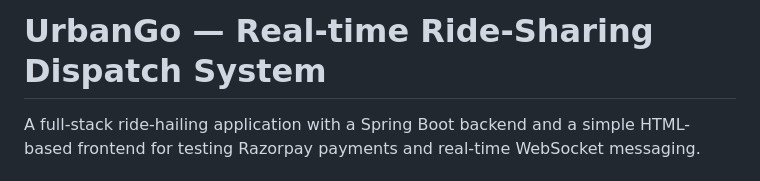
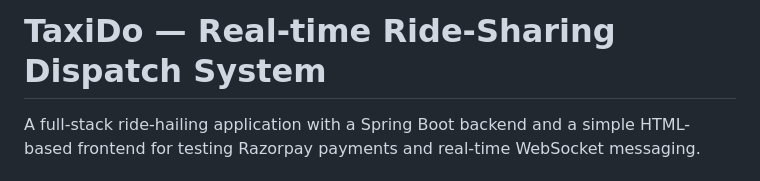
Before and after one commit to adityachincholkar/TaxiDo, a Markdown page: README.md, the part around the change. Rendered like a GitHub page.

```diff
--- a/README.md
+++ b/README.md
@@ -1,4 +1,4 @@
-# UrbanGo — Real-time Ride‑Sharing Dispatch System
+# TaxiDo — Real-time Ride‑Sharing Dispatch System
 
 A full-stack ride-hailing application with a Spring Boot backend and a simple HTML-based frontend for testing Razorpay payments and real-time WebSocket messaging.
 
```
